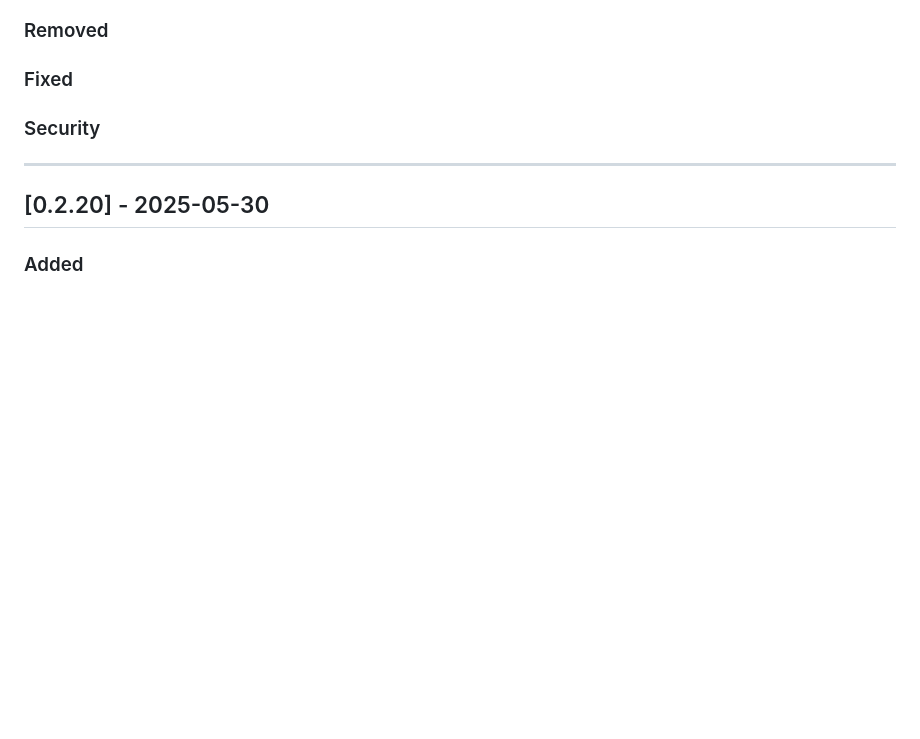
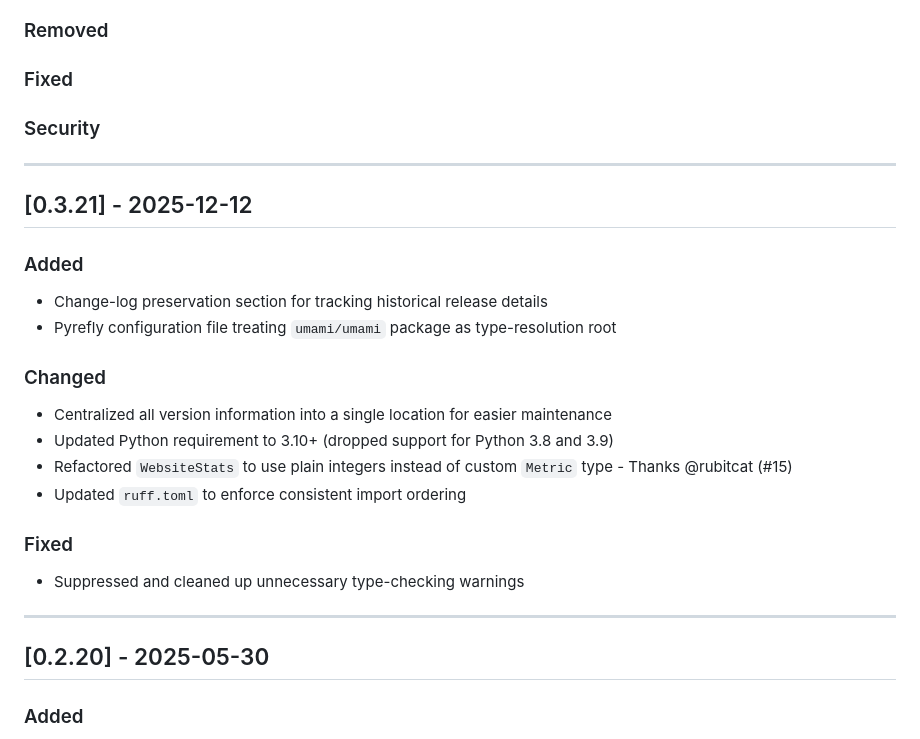
Before and after one commit to mikeckennedy/umami-python, a Markdown page: change-log.md, the part around the change. GitHub-like rendering; blank space fills up the shorter version.

Commit message:
Release details for v0.3.21

```diff
--- a/change-log.md
+++ b/change-log.md
@@ -18,6 +18,23 @@ and this project adheres to [Semantic Versioning](https://semver.org/spec/v2.0.0
 ### Fixed
 
 ### Security
+
+---
+
+## [0.3.21] - 2025-12-12
+
+### Added
+- Change-log preservation section for tracking historical release details
+- Pyrefly configuration file treating `umami/umami` package as type-resolution root
+
+### Changed
+- Centralized all version information into a single location for easier maintenance
+- Updated Python requirement to 3.10+ (dropped support for Python 3.8 and 3.9)
+- Refactored `WebsiteStats` to use plain integers instead of custom `Metric` type - Thanks @rubitcat (#15)
+- Updated `ruff.toml` to enforce consistent import ordering
+
+### Fixed
+- Suppressed and cleaned up unnecessary type-checking warnings
 
 ---
 
```
